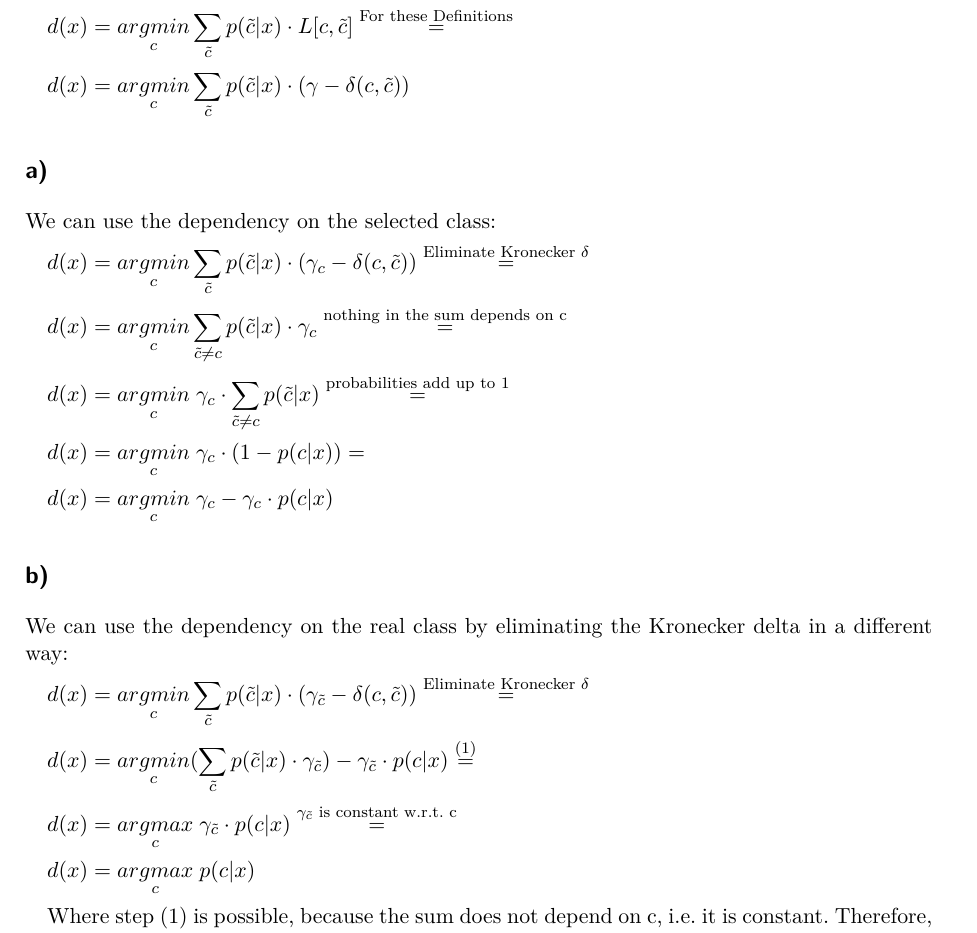
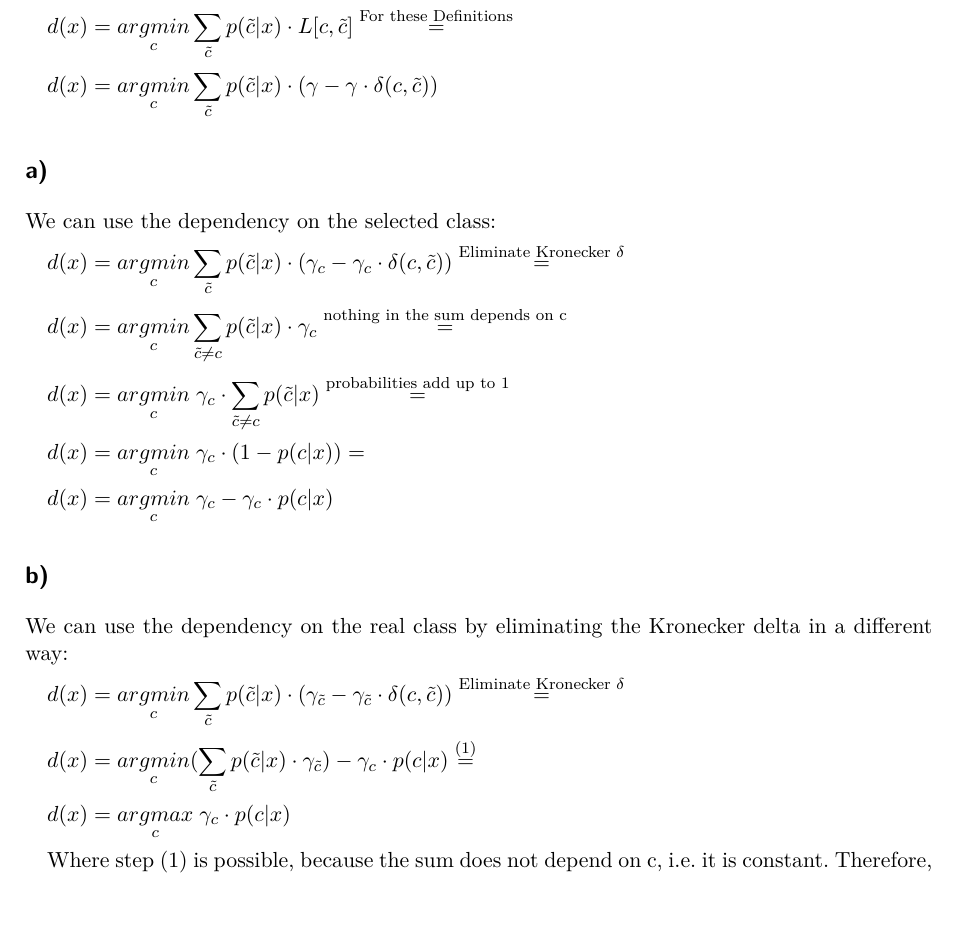
Before and after one commit to matthhan/statnlp, a LaTeX problem sheet (exercise2/ex2.tex): part of page 1 of 7, cut so that both start at the same text, the shorter picture padded with empty space. Compiled offline with pdfLaTeX.

Commit message:
task 1 fix

```diff
--- a/exercise2/ex2.tex
+++ b/exercise2/ex2.tex
@@ -47,13 +47,13 @@ Bayes' decision rule for some loss function L that depends on some input data x
 
 $d(x) = \underset{c}{arg min} \displaystyle\sum_{\tilde{c}} p(\tilde{c}|x) \cdot L[c,\tilde{c}] \stackrel{\text{For these Definitions}}{=}$
 
-$d(x) = \underset{c}{arg min} \displaystyle\sum_{\tilde{c}} p(\tilde{c}|x) \cdot (\gamma - \delta(c,\tilde{c}))$
+$d(x) = \underset{c}{arg min} \displaystyle\sum_{\tilde{c}} p(\tilde{c}|x) \cdot (\gamma - \gamma \cdot \delta(c,\tilde{c}))$
 
 
 \subsection*{a)}
 We can use the dependency on the selected class:
 
-$d(x) = \underset{c}{arg min} \displaystyle\sum_{\tilde{c}} p(\tilde{c}|x) \cdot (\gamma_c - \delta(c,\tilde{c})) \stackrel{\text{Eliminate Kronecker }\delta}{=}$
+$d(x) = \underset{c}{arg min} \displaystyle\sum_{\tilde{c}} p(\tilde{c}|x) \cdot (\gamma_c - \gamma_c \cdot \delta(c,\tilde{c})) \stackrel{\text{Eliminate Kronecker }\delta}{=}$
 
 $d(x) = \underset{c}{arg min} \displaystyle\sum_{\tilde{c}\neq c} p(\tilde{c}|x) \cdot \gamma_c \stackrel{\text{nothing in the sum depends on c}}{=}$
 
@@ -66,13 +66,11 @@ $d(x) = \underset{c}{arg min} \; \gamma_c - \gamma_c \cdot p(c | x)$
 \subsection*{b)}
 We can use the dependency on the real class by eliminating the Kronecker delta in a different way:
 
-$d(x) = \underset{c}{arg min} \displaystyle\sum_{\tilde{c}} p(\tilde{c}|x) \cdot (\gamma_{\tilde{c}} - \delta(c,\tilde{c})) \stackrel{\text{Eliminate Kronecker }\delta}{=}$
+$d(x) = \underset{c}{arg min} \displaystyle\sum_{\tilde{c}} p(\tilde{c}|x) \cdot (\gamma_{\tilde{c}} - \gamma_{\tilde{c}} \cdot \delta(c,\tilde{c})) \stackrel{\text{Eliminate Kronecker }\delta}{=}$
 
-$d(x) = \underset{c}{arg min} (\displaystyle\sum_{\tilde{c}} p(\tilde{c}|x) \cdot \gamma_{\tilde{c}}) - \gamma_{\tilde{c}} \cdot p(c|x) \stackrel{(1)}{=}$
+$d(x) = \underset{c}{arg min} (\displaystyle\sum_{\tilde{c}} p(\tilde{c}|x) \cdot \gamma_{\tilde{c}}) - \gamma_{c} \cdot p(c|x) \stackrel{(1)}{=}$
 
-$d(x) = \underset{c}{arg max}\;  \gamma_{\tilde{c}} \cdot p(c|x) \stackrel{\gamma_{\tilde{c}}\text{ is constant w.r.t. c}}{=}$
-
-$d(x) = \underset{c}{arg max}\;  p(c|x)$
+$d(x) = \underset{c}{arg max}\;  \gamma_{c} \cdot p(c|x)$
 
 Where step (1) is possible, because the sum does not depend on c, i.e. it is constant. Therefore, the second term which is maximal has to be subtracted to get a minimal result. Note especially the shift from argmin to argmax.
 \
```
